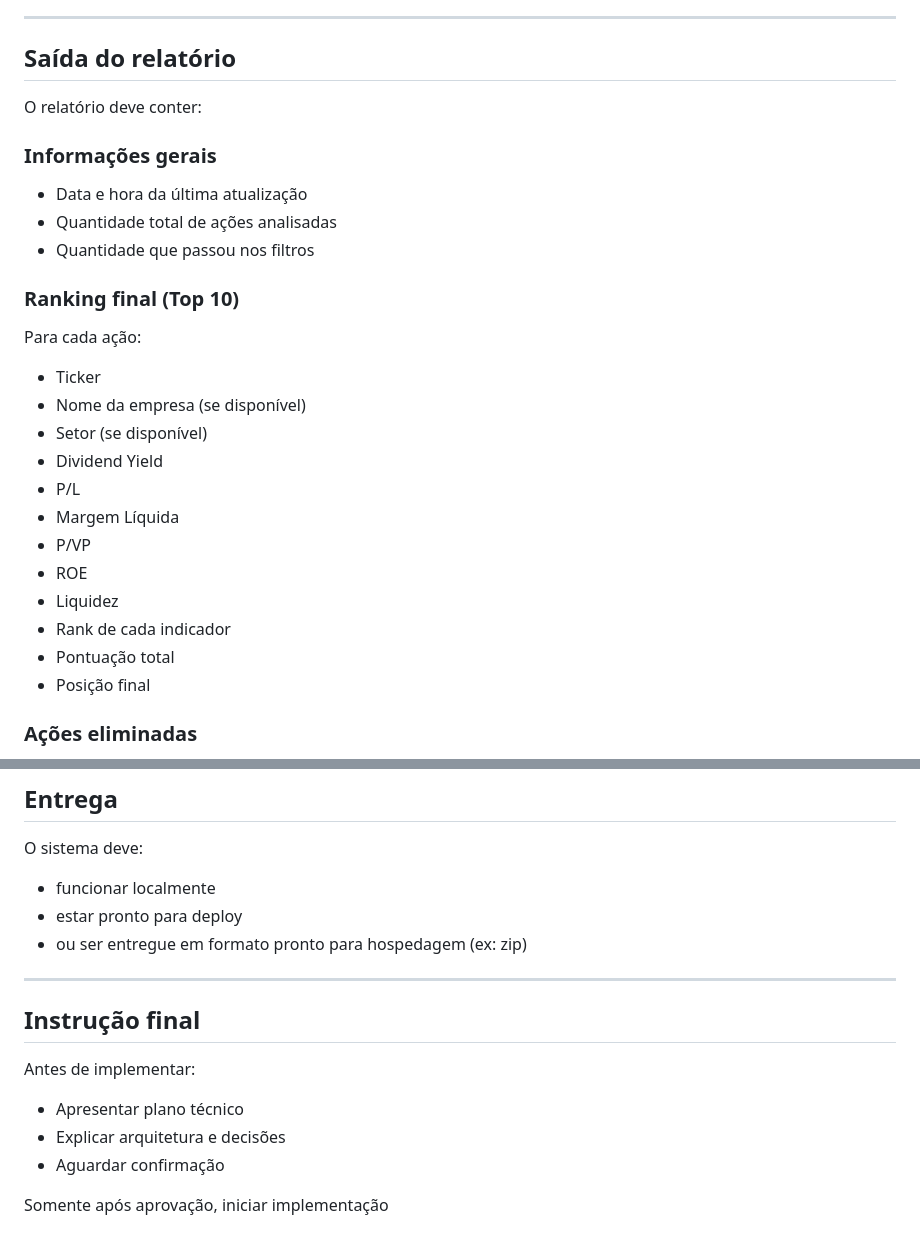
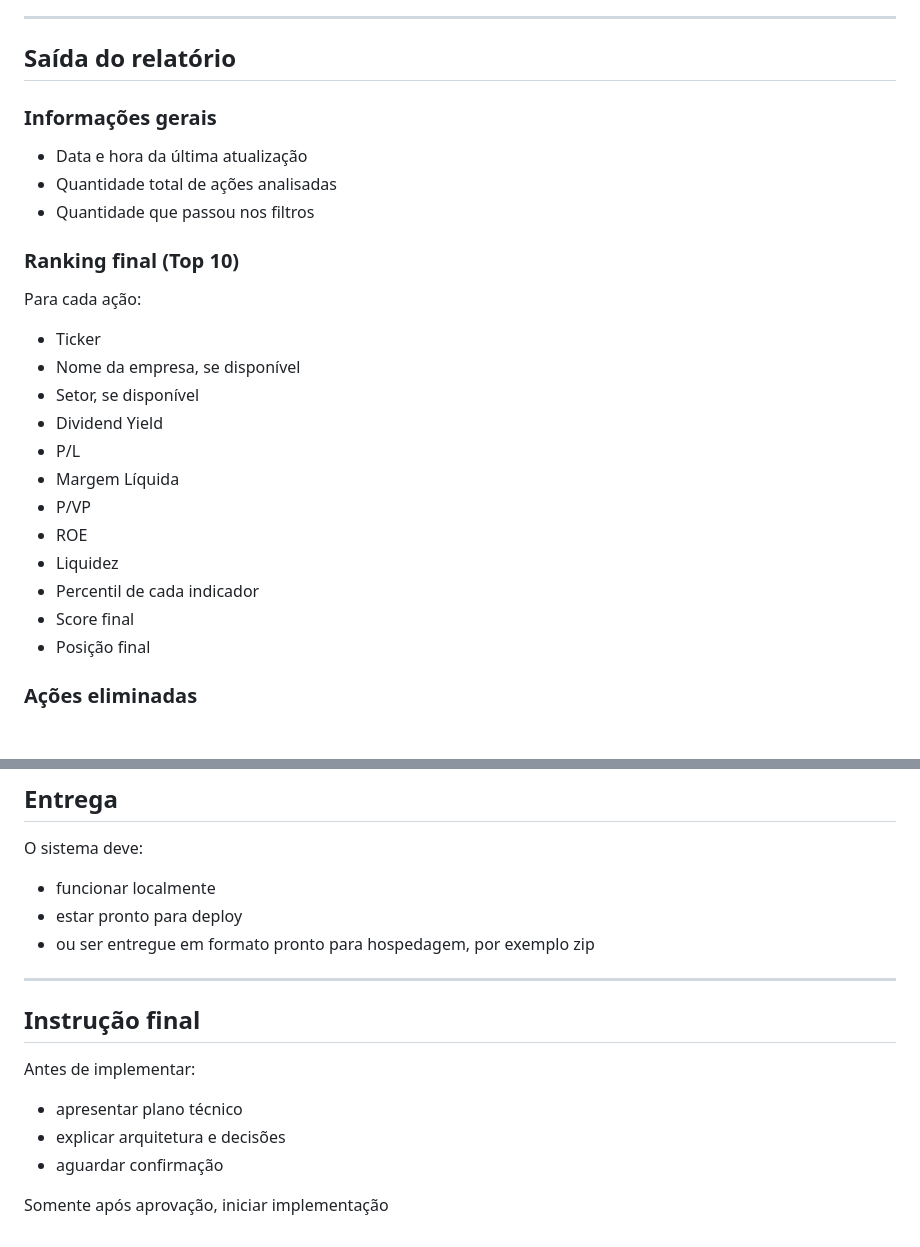
Before and after one commit to turisebiris/Fundamentus-Analyzer, a Markdown page: rules.md, 2 parts joined by grey strips. Drawn GitHub-style; blank space fills up the shorter version.

```diff
--- a/rules.md
+++ b/rules.md
@@ -131,8 +161,6 @@ Ordem de desempate:
 
 ## Saída do relatório
 
-O relatório deve conter:
-
 ### Informações gerais
 
 * Data e hora da última atualização
@@ -144,16 +172,16 @@ O relatório deve conter:
 Para cada ação:
 
 * Ticker
-* Nome da empresa (se disponível)
-* Setor (se disponível)
+* Nome da empresa, se disponível
+* Setor, se disponível
 * Dividend Yield
 * P/L
 * Margem Líquida
 * P/VP
 * ROE
 * Liquidez
-* Rank de cada indicador
-* Pontuação total
+* Percentil de cada indicador
+* Score final
 * Posição final
 
 ### Ações eliminadas
@@ -206,7 +233,7 @@ O sistema deve:
 
 * funcionar localmente
 * estar pronto para deploy
-* ou ser entregue em formato pronto para hospedagem (ex: zip)
+* ou ser entregue em formato pronto para hospedagem, por exemplo zip
 
 ---
 
@@ -214,8 +241,8 @@ O sistema deve:
 
 Antes de implementar:
 
-* Apresentar plano técnico
-* Explicar arquitetura e decisões
-* Aguardar confirmação
+* apresentar plano técnico
+* explicar arquitetura e decisões
+* aguardar confirmação
 
 Somente após aprovação, iniciar implementação
```
Also changed, not shown: other parts of rules.md (+63 -34 lines).
